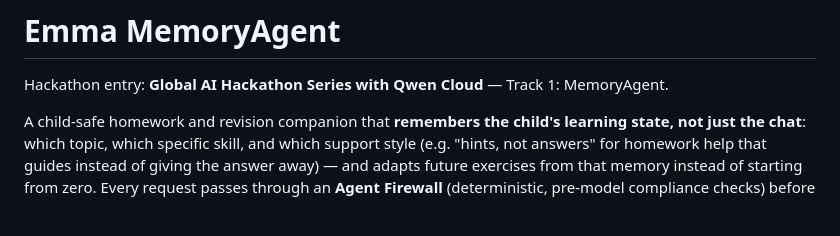
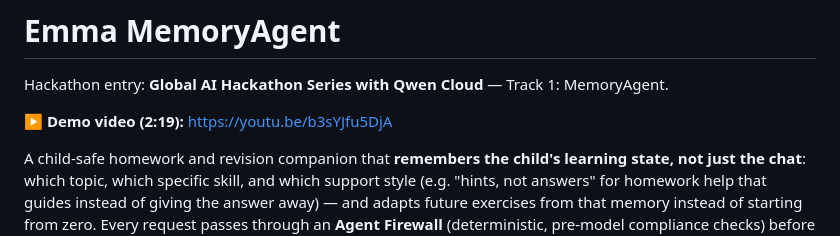
Before and after one commit to fossouo/emma-memoryagent, a Markdown page: README.md, the part around the change. Drawn GitHub-style; blank space fills up the shorter version.

Commit message:
Add demo video link to README (v7, public)
Co-Authored-By: Claude Opus 4.8 <noreply@anthropic.com>

```diff
--- a/README.md
+++ b/README.md
@@ -1,6 +1,8 @@
 # Emma MemoryAgent
 
 Hackathon entry: **Global AI Hackathon Series with Qwen Cloud** — Track 1: MemoryAgent.
+
+**▶ Demo video (2:19):** https://youtu.be/b3sYJfu5DjA
 
 A child-safe homework and revision companion that **remembers the child's
 learning state, not just the chat**: which topic, which specific skill, and
```
